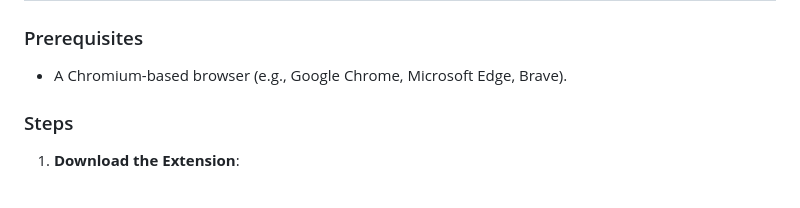
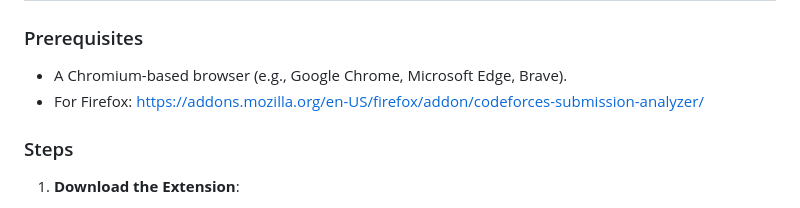
Before and after one commit to melan-variya/Submission-Analyzer, a Markdown page: README.md, the part around the change. GitHub-like rendering.

Commit message:
Update README.md
extension added in Firefox store.

```diff
--- a/README.md
+++ b/README.md
@@ -20,6 +20,7 @@ Codeforces Submission Analyzer is a browser extension designed to analyze and vi
 
 ### Prerequisites
 - A Chromium-based browser (e.g., Google Chrome, Microsoft Edge, Brave).
+- For Firefox: https://addons.mozilla.org/en-US/firefox/addon/codeforces-submission-analyzer/
 
 ### Steps
 1. **Download the Extension**:
```
